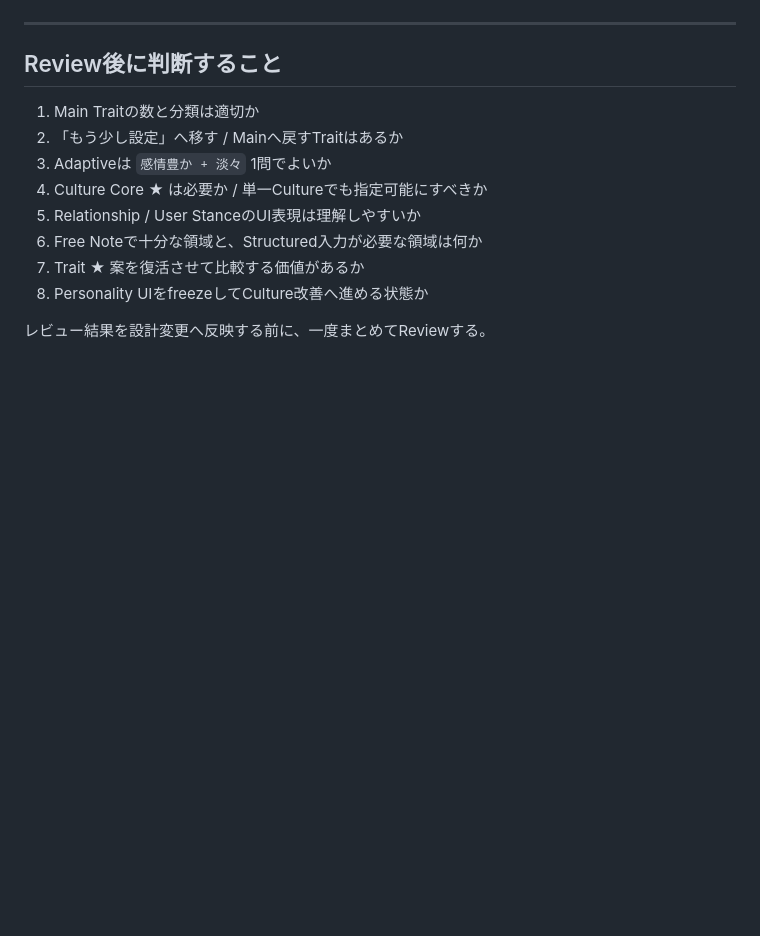
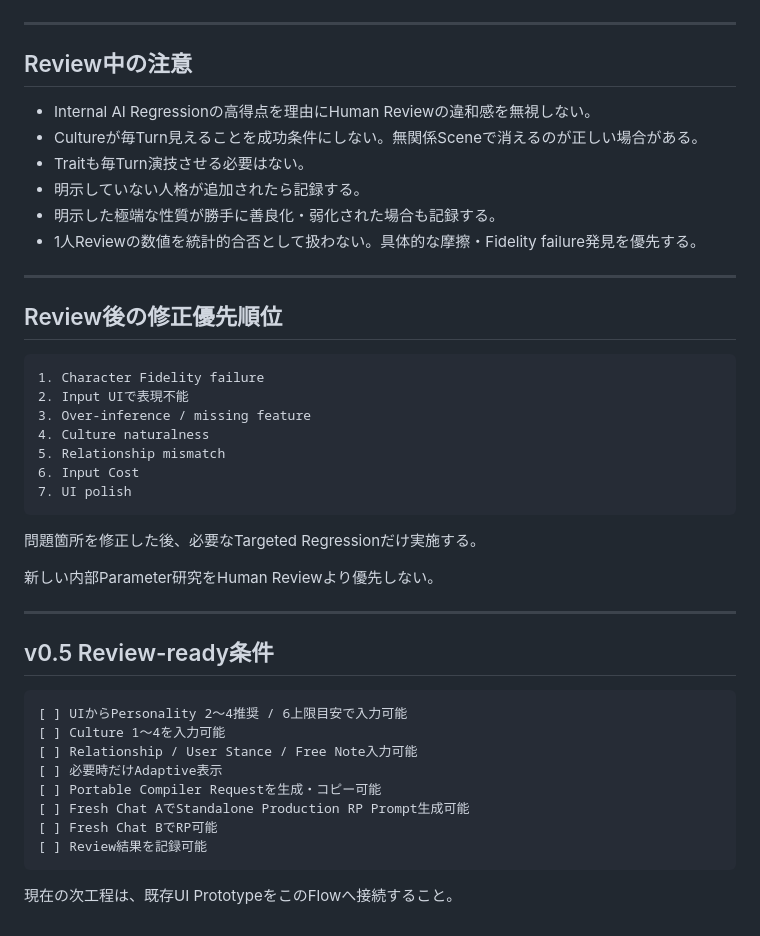
Before and after one commit to btest1003/htmlrevrepo, a Markdown page: USER_REVIEW_GUIDE.md, the part around one of its changes. GitHub-like rendering; blank space fills up the shorter version.

````diff
--- a/USER_REVIEW_GUIDE.md
+++ b/USER_REVIEW_GUIDE.md
@@ -107,15 +165,46 @@ Status: **READY_FOR_USER_REVIEW**
 
 ---
 
-## Review後に判断すること
+## Review中の注意
 
-1. Main Traitの数と分類は適切か
-2. 「もう少し設定」へ移す / Mainへ戻すTraitはあるか
-3. Adaptiveは `感情豊か + 淡々` 1問でよいか
-4. Culture Core ★ は必要か / 単一Cultureでも指定可能にすべきか
-5. Relationship / User StanceのUI表現は理解しやすいか
-6. Free Noteで十分な領域と、Structured入力が必要な領域は何か
-7. Trait ★ 案を復活させて比較する価値があるか
-8. Personality UIをfreezeしてCulture改善へ進める状態か
+- Internal AI Regressionの高得点を理由にHuman Reviewの違和感を無視しない。
+- Cultureが毎Turn見えることを成功条件にしない。無関係Sceneで消えるのが正しい場合がある。
+- Traitも毎Turn演技させる必要はない。
+- 明示していない人格が追加されたら記録する。
+- 明示した極端な性質が勝手に善良化・弱化された場合も記録する。
+- 1人Reviewの数値を統計的合否として扱わない。具体的な摩擦・Fidelity failure発見を優先する。
 
-レビュー結果を設計変更へ反映する前に、一度まとめてReviewする。
+---
+
+## Review後の修正優先順位
+
+```text
+1. Character Fidelity failure
+2. Input UIで表現不能
+3. Over-inference / missing feature
+4. Culture naturalness
+5. Relationship mismatch
+6. Input Cost
+7. UI polish
+```
+
+問題箇所を修正した後、必要なTargeted Regressionだけ実施する。
+
+新しい内部Parameter研究をHuman Reviewより優先しない。
+
+---
+
+## v0.5 Review-ready条件
+
+```text
+[ ] UIからPersonality 2〜4推奨 / 6上限目安で入力可能
+[ ] Culture 1〜4を入力可能
+[ ] Relationship / User Stance / Free Note入力可能
+[ ] 必要時だけAdaptive表示
+[ ] Portable Compiler Requestを生成・コピー可能
+[ ] Fresh Chat AでStandalone Production RP Prompt生成可能
+[ ] Fresh Chat BでRP可能
+[ ] Review結果を記録可能
+```
+
+現在の次工程は、既存UI PrototypeをこのFlowへ接続すること。
````
Also changed, not shown: other parts of USER_REVIEW_GUIDE.md (+138 -80 lines).
